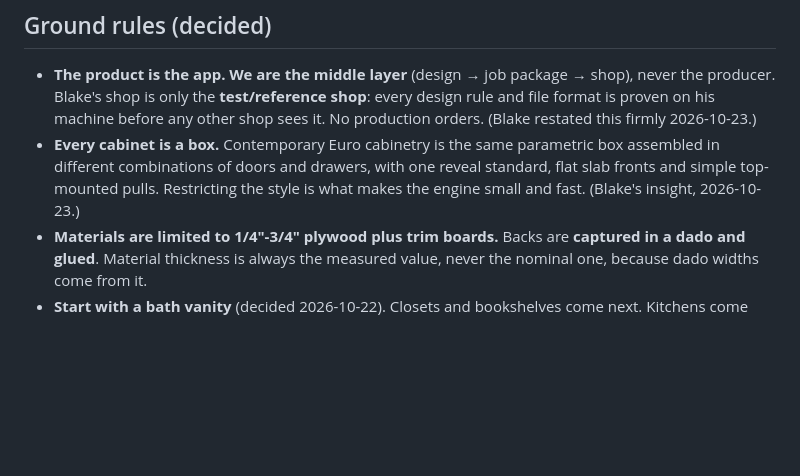
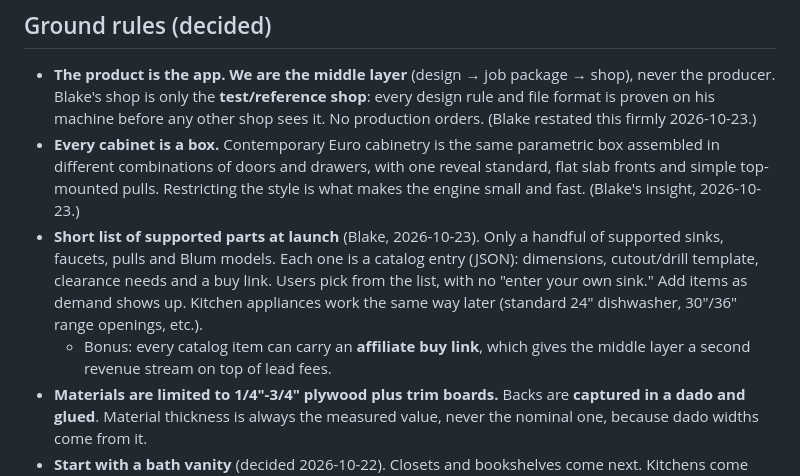
Before and after one commit to bg-xyz/ar-cabinetry, a Markdown page: CLAUDE.md, the part around the change. Drawn GitHub-style; blank space fills up the shorter version.

Commit message:
Record curated parts catalog decision
Co-Authored-By: Claude Opus 5.5 <noreply@anthropic.com>

```diff
--- a/CLAUDE.md
+++ b/CLAUDE.md
@@ -15,6 +15,8 @@ An iPhone AR app that:
 
 - **The product is the app. We are the middle layer** (design → job package → shop), never the producer. Blake's shop is only the **test/reference shop**: every design rule and file format is proven on his machine before any other shop sees it. No production orders. (Blake restated this firmly 2026-10-23.)
 - **Every cabinet is a box.** Contemporary Euro cabinetry is the same parametric box assembled in different combinations of doors and drawers, with one reveal standard, flat slab fronts and simple top-mounted pulls. Restricting the style is what makes the engine small and fast. (Blake's insight, 2026-10-23.)
+- **Short list of supported parts at launch** (Blake, 2026-10-23). Only a handful of supported sinks, faucets, pulls and Blum models. Each one is a catalog entry (JSON): dimensions, cutout/drill template, clearance needs and a buy link. Users pick from the list, with no "enter your own sink." Add items as demand shows up. Kitchen appliances work the same way later (standard 24" dishwasher, 30"/36" range openings, etc.).
+  - Bonus: every catalog item can carry an **affiliate buy link**, which gives the middle layer a second revenue stream on top of lead fees.
 - **Materials are limited to 1/4"-3/4" plywood plus trim boards.** Backs are **captured in a dado and glued**. Material thickness is always the measured value, never the nominal one, because dado widths come from it.
 - **Start with a bath vanity** (decided 2026-10-22). Closets and bookshelves come next. Kitchens come last, if ever (countertops, appliances and plumbing make them the hardest).
 - **Flat-bed 3-axis only.** Every operation is machined from the top face of the sheet. **No edge boring** (a router can't drill into panel edges). This matches Blake's machine and the large pool of small VCarve/Aspire/ShopBot-class shops, which is the target supply side of the job board.
```
Also changed, not shown: SESSION.md (+2 -0 lines).
